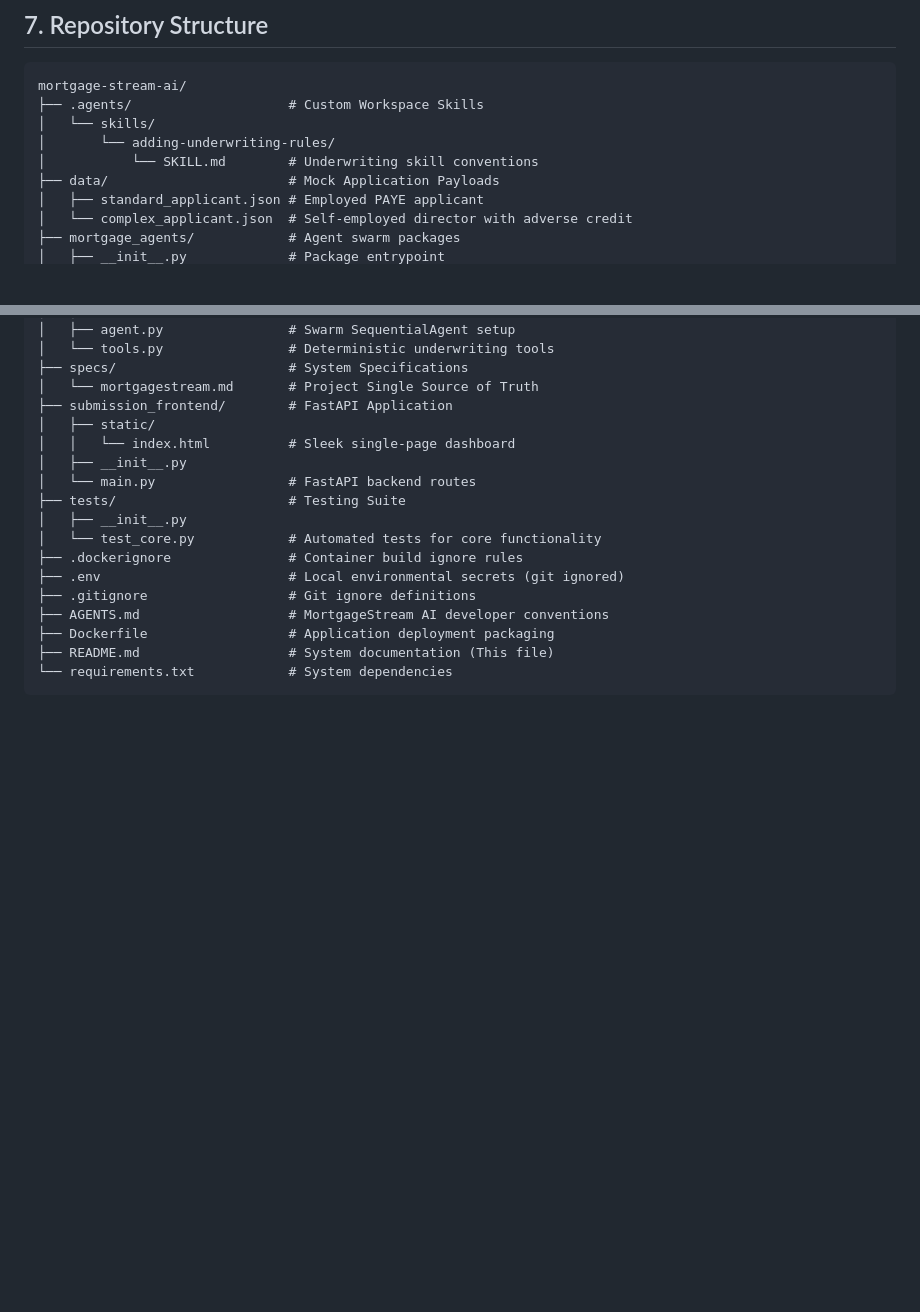
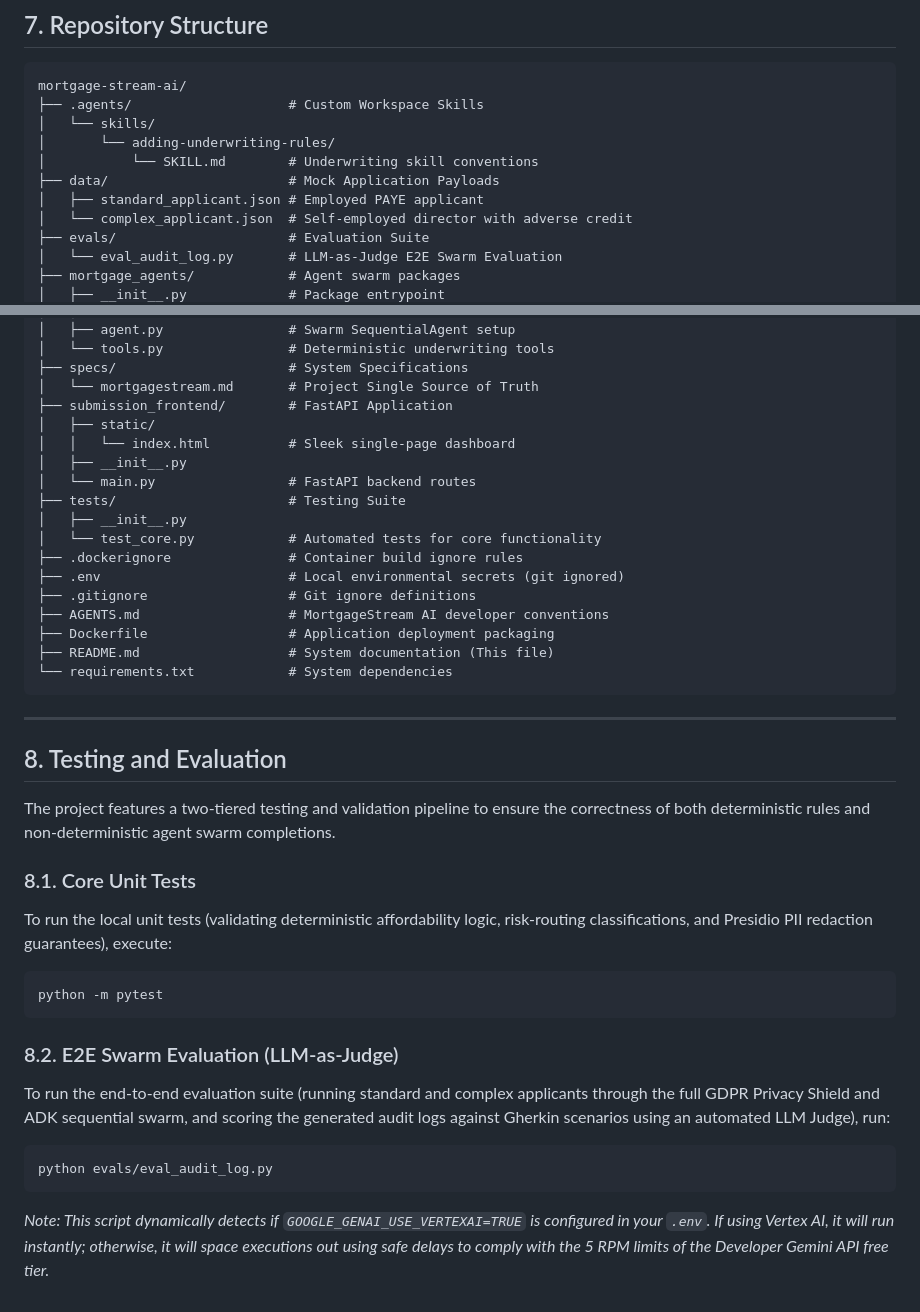
Before and after one commit to taracanham14/mortgage-stream-ai, a Markdown page: README.md, 2 parts joined by grey strips. GitHub-like rendering; blank space fills up the shorter version.

Commit message:
Add evals folder to tree and add Section 8 (Testing and Evaluation) to README

````diff
--- a/README.md
+++ b/README.md
@@ -170,6 +170,8 @@ mortgage-stream-ai/
 ├── data/                       # Mock Application Payloads
 │   ├── standard_applicant.json # Employed PAYE applicant
 │   └── complex_applicant.json  # Self-employed director with adverse credit
+├── evals/                      # Evaluation Suite
+│   └── eval_audit_log.py       # LLM-as-Judge E2E Swarm Evaluation
 ├── mortgage_agents/            # Agent swarm packages
 │   ├── __init__.py             # Package entrypoint
 │   ├── agent.py                # Swarm SequentialAgent setup
@@ -192,3 +194,22 @@ mortgage-stream-ai/
 ├── README.md                   # System documentation (This file)
 └── requirements.txt            # System dependencies
 ```
+
+---
+
+## 8. Testing and Evaluation
+
+The project features a two-tiered testing and validation pipeline to ensure the correctness of both deterministic rules and non-deterministic agent swarm completions.
+
+### 8.1. Core Unit Tests
+To run the local unit tests (validating deterministic affordability logic, risk-routing classifications, and Presidio PII redaction guarantees), execute:
+```bash
+python -m pytest
+```
+
+### 8.2. E2E Swarm Evaluation (LLM-as-Judge)
+To run the end-to-end evaluation suite (running standard and complex applicants through the full GDPR Privacy Shield and ADK sequential swarm, and scoring the generated audit logs against Gherkin scenarios using an automated LLM Judge), run:
+```bash
+python evals/eval_audit_log.py
+```
+*Note: This script dynamically detects if `GOOGLE_GENAI_USE_VERTEXAI=TRUE` is configured in your `.env`. If using Vertex AI, it will run instantly; otherwise, it will space executions out using safe delays to comply with the 5 RPM limits of the Developer Gemini API free tier.*
````
